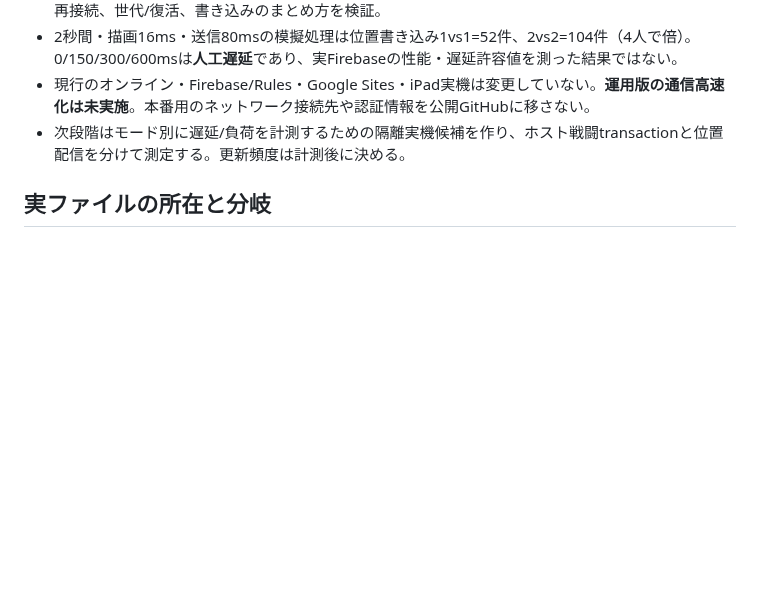
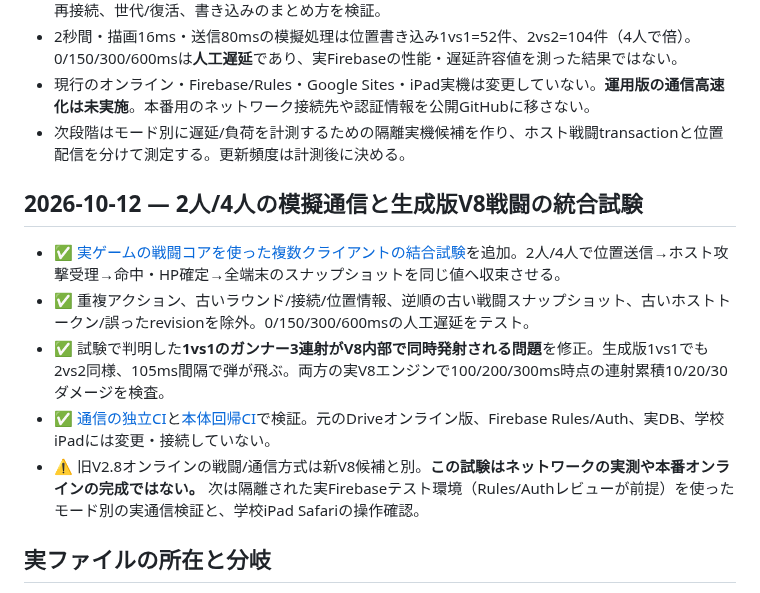
Before and after one commit to 8mahi8/brawl-bot-playtest, a Markdown page: BRAWL_ONLINE_INTEGRATION_PLAN.md, the part around the change. GitHub-like rendering; blank space fills up the shorter version.

Commit message:
docs: track successful virtual multiplayer V8 integration and corrected 1vs1 burst parity

```diff
--- a/BRAWL_ONLINE_INTEGRATION_PLAN.md
+++ b/BRAWL_ONLINE_INTEGRATION_PLAN.md
@@ -12,6 +12,14 @@
 - 2秒間・描画16ms・送信80msの模擬処理は位置書き込み1vs1=52件、2vs2=104件（4人で倍）。0/150/300/600msは**人工遅延**であり、実Firebaseの性能・遅延許容値を測った結果ではない。
 - 現行のオンライン・Firebase/Rules・Google Sites・iPad実機は変更していない。**運用版の通信高速化は未実施**。本番用のネットワーク接続先や認証情報を公開GitHubに移さない。
 - 次段階はモード別に遅延/負荷を計測するための隔離実機候補を作り、ホスト戦闘transactionと位置配信を分けて測定する。更新頻度は計測後に決める。
+
+## 2026-10-12 — 2人/4人の模擬通信と生成版V8戦闘の統合試験
+
+- ✅ [実ゲームの戦闘コアを使った複数クライアントの結合試験](./tests/network-multiclient-integration.cjs)を追加。2人/4人で位置送信→ホスト攻撃受理→命中・HP確定→全端末のスナップショットを同じ値へ収束させる。
+- ✅ 重複アクション、古いラウンド/接続/位置情報、逆順の古い戦闘スナップショット、古いホストトークン/誤ったrevisionを除外。0/150/300/600msの人工遅延をテスト。
+- ✅ 試験で判明した**1vs1のガンナー3連射がV8内部で同時発射される問題**を修正。生成版1vs1でも2vs2同様、105ms間隔で弾が飛ぶ。両方の実V8エンジンで100/200/300ms時点の連射累積10/20/30ダメージを検査。
+- ✅ [通信の独立CI](./.github/workflows/network-mode-lab.yml)と[本体回帰CI](./.github/workflows/foundation-build.yml)で検証。元のDriveオンライン版、Firebase Rules/Auth、実DB、学校iPadには変更・接続していない。
+- ⚠️ 旧V2.8オンラインの戦闘/通信方式は新V8候補と別。**この試験はネットワークの実測や本番オンラインの完成ではない。** 次は隔離された実Firebaseテスト環境（Rules/Authレビューが前提）を使ったモード別の実通信検証と、学校iPad Safariの操作確認。
 
 ## 実ファイルの所在と分岐
 - オンライン実装の参照: Google Drive保存済みの `Brawl_V3_2vs2_ALPHA10.html` （`PROTOCOL=3010`、Firebase RTDBを利用するコードがある）。旧オンライン作業物として凍結・保護。
```
